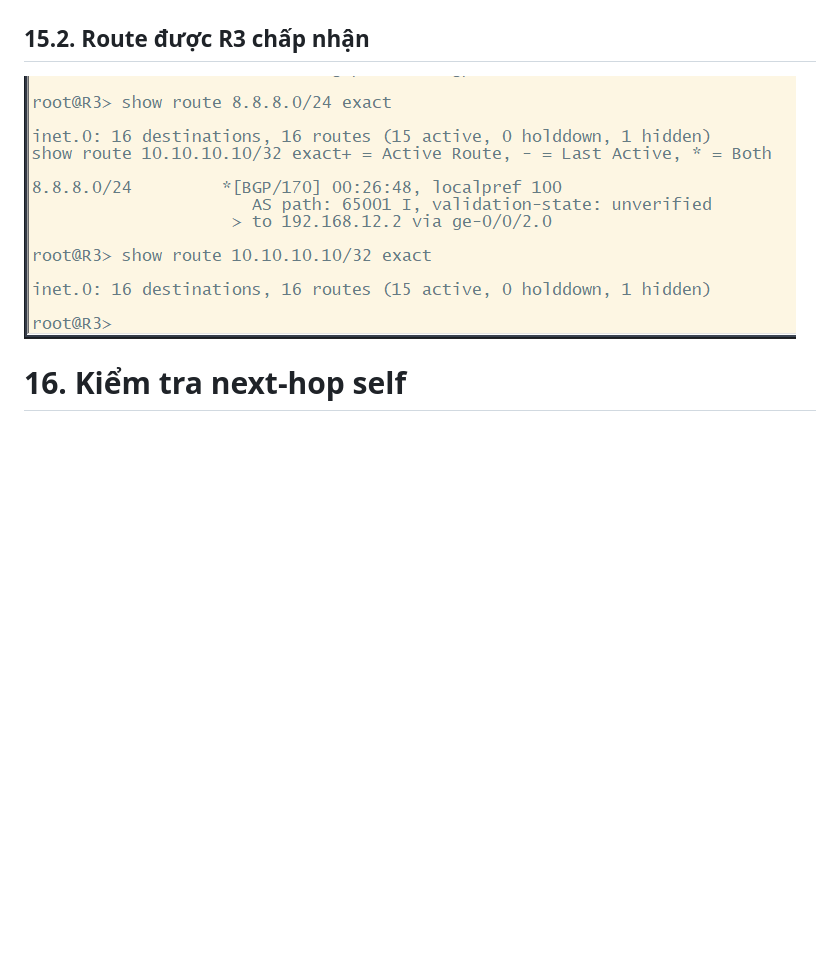
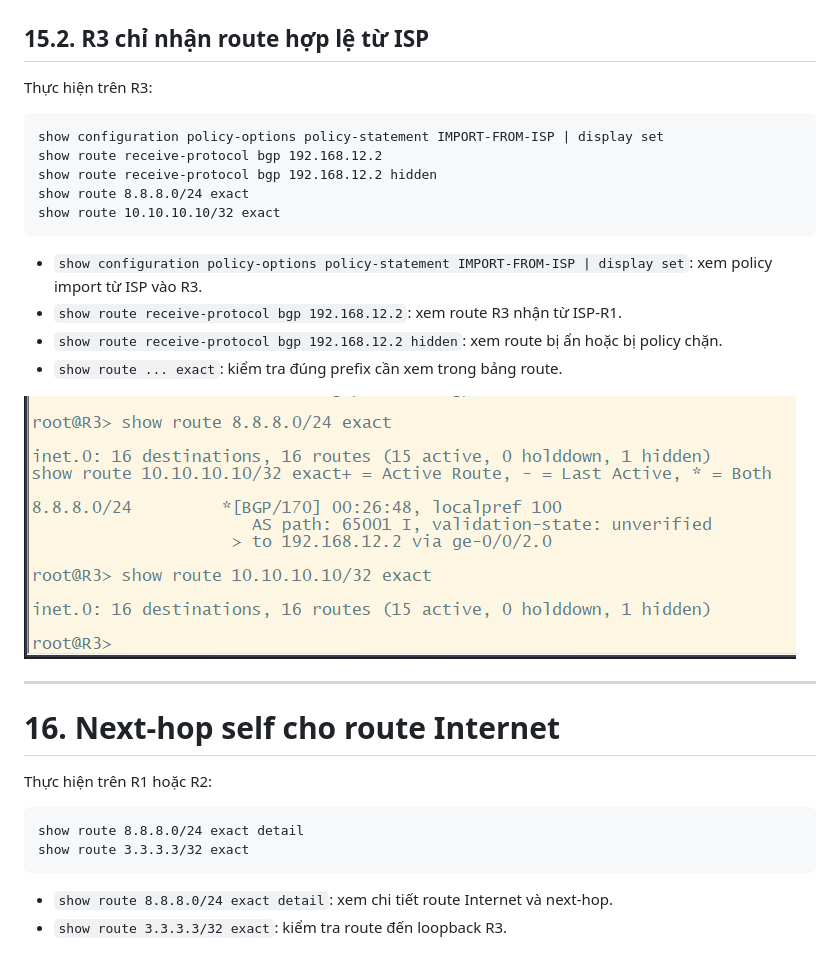
Before and after one commit to vanity1412/tmp, a Markdown page: README.md, the part around one of its changes. Drawn GitHub-style; blank space fills up the shorter version.

````diff
--- a/README.md
+++ b/README.md
@@ -361,8 +431,37 @@ save
 ![Route ISP quảng bá sang R3](images/isp-advertising-to-r3.png)
 
-## 15.2. Route được R3 chấp nhận
+## 15.2. R3 chỉ nhận route hợp lệ từ ISP
+
+Thực hiện trên R3:
+
+```junos
+show configuration policy-options policy-statement IMPORT-FROM-ISP | display set
+show route receive-protocol bgp 192.168.12.2
+show route receive-protocol bgp 192.168.12.2 hidden
+show route 8.8.8.0/24 exact
+show route 10.10.10.10/32 exact
+```
+
+- `show configuration policy-options policy-statement IMPORT-FROM-ISP | display set`: xem policy import từ ISP vào R3.
+- `show route receive-protocol bgp 192.168.12.2`: xem route R3 nhận từ ISP-R1.
+- `show route receive-protocol bgp 192.168.12.2 hidden`: xem route bị ẩn hoặc bị policy chặn.
+- `show route ... exact`: kiểm tra đúng prefix cần xem trong bảng route.
+
 ![Kết quả policy import trên R3](images/r3-import-policy-result.png)
 
-# 16. Kiểm tra next-hop self
+---
+
+# 16. Next-hop self cho route Internet
+
+Thực hiện trên R1 hoặc R2:
+
+```junos
+show route 8.8.8.0/24 exact detail
+show route 3.3.3.3/32 exact
+```
+
+- `show route 8.8.8.0/24 exact detail`: xem chi tiết route Internet và next-hop.
+- `show route 3.3.3.3/32 exact`: kiểm tra route đến loopback R3.
+
 ![Kết quả next-hop self](images/show-next-hop-self.png)
 
````
Also changed, not shown: other parts of README.md (+98 -15 lines).
